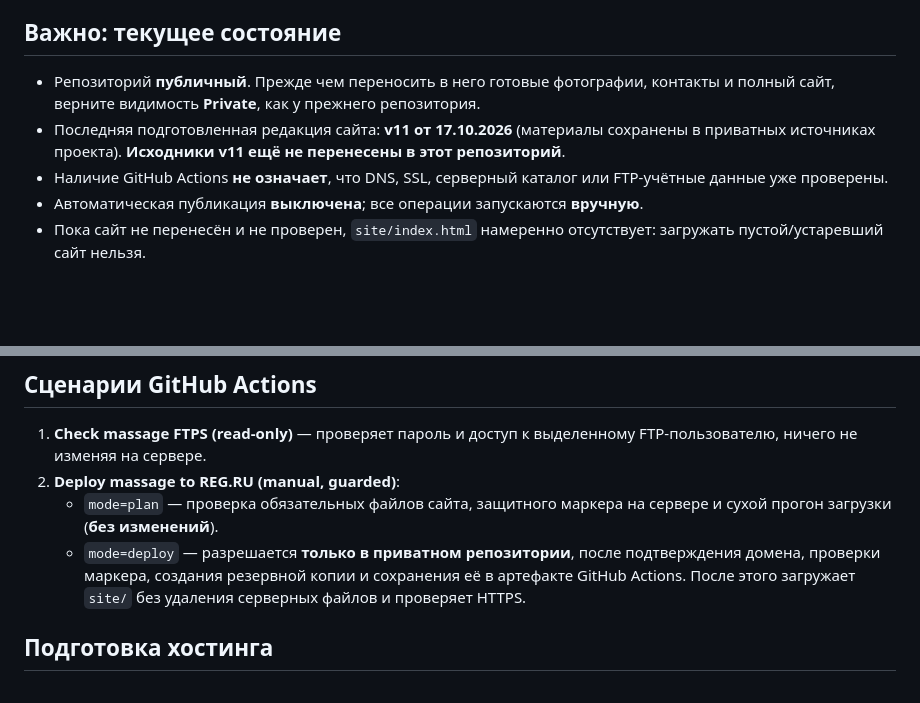
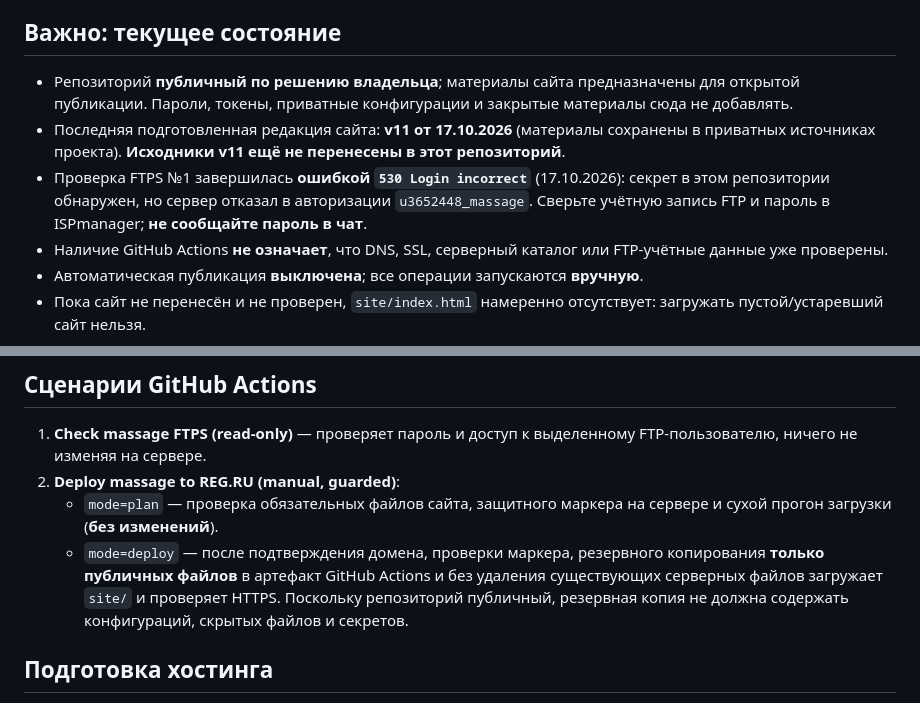
Before and after one commit to lsevmos-gpt/ls-massage, a Markdown page: README.md, 2 parts joined by grey strips. GitHub-like rendering; blank space fills up the shorter version.

Commit message:
Document public repository workflow and FTP 530 authentication blocker

```diff
--- a/README.md
+++ b/README.md
@@ -6,8 +6,9 @@
 
 ## Важно: текущее состояние
 
-- Репозиторий **публичный**. Прежде чем переносить в него готовые фотографии, контакты и полный сайт, верните видимость **Private**, как у прежнего репозитория.
+- Репозиторий **публичный по решению владельца**; материалы сайта предназначены для открытой публикации. Пароли, токены, приватные конфигурации и закрытые материалы сюда не добавлять.
 - Последняя подготовленная редакция сайта: **v11 от 17.10.2026** (материалы сохранены в приватных источниках проекта). **Исходники v11 ещё не перенесены в этот репозиторий**.
+- Проверка FTPS №1 завершилась **ошибкой `530 Login incorrect`** (17.10.2026): секрет в этом репозитории обнаружен, но сервер отказал в авторизации `u3652448_massage`. Сверьте учётную запись FTP и пароль в ISPmanager; **не сообщайте пароль в чат**.
 - Наличие GitHub Actions **не означает**, что DNS, SSL, серверный каталог или FTP-учётные данные уже проверены.
 - Автоматическая публикация **выключена**; все операции запускаются **вручную**.
 - Пока сайт не перенесён и не проверен, `site/index.html` намеренно отсутствует: загружать пустой/устаревший сайт нельзя.
@@ -29,7 +30,7 @@
 1. **Check massage FTPS (read-only)** — проверяет пароль и доступ к выделенному FTP-пользователю, ничего не изменяя на сервере.
 2. **Deploy massage to REG.RU (manual, guarded)**:
    - `mode=plan` — проверка обязательных файлов сайта, защитного маркера на сервере и сухой прогон загрузки (**без изменений**).
-   - `mode=deploy` — разрешается **только в приватном репозитории**, после подтверждения домена, проверки маркера, создания резервной копии и сохранения её в артефакте GitHub Actions. После этого загружает `site/` без удаления серверных файлов и проверяет HTTPS.
+   - `mode=deploy` — после подтверждения домена, проверки маркера, резервного копирования **только публичных файлов** в артефакт GitHub Actions и без удаления существующих серверных файлов загружает `site/` и проверяет HTTPS. Поскольку репозиторий публичный, резервная копия не должна содержать конфигураций, скрытых файлов и секретов.
 
 ## Подготовка хостинга
 
```
